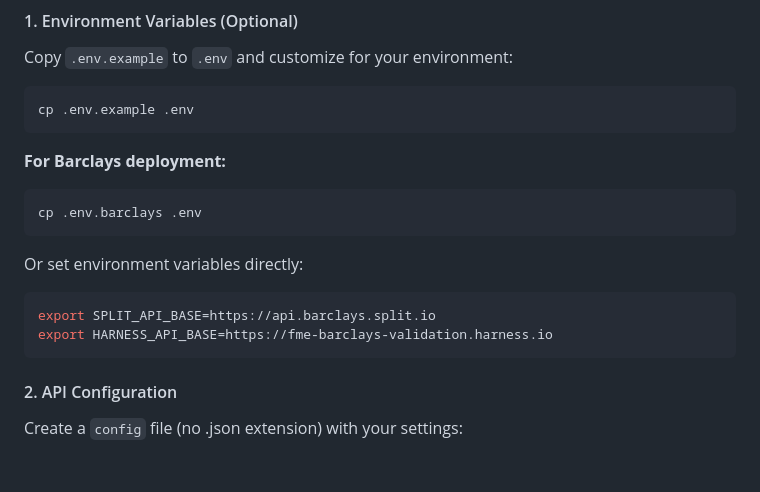
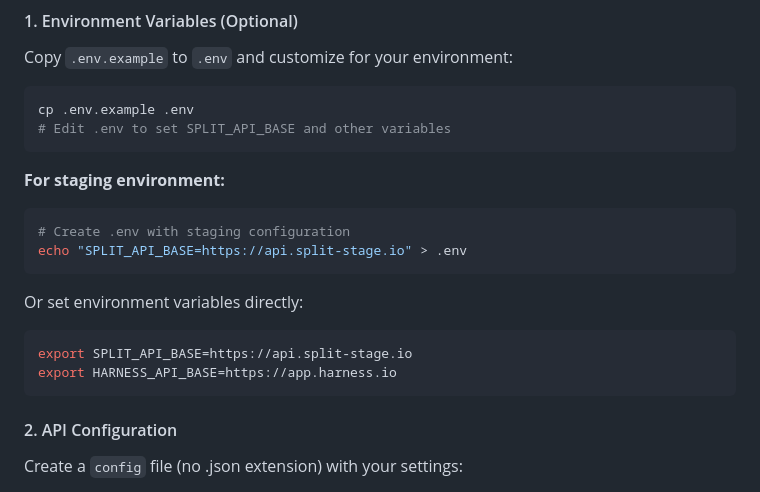
Before and after one commit to dbmartin00/fme-workshop, a Markdown page: README.md, the part around the change. GitHub-like rendering; blank space fills up the shorter version.

Commit message:
Update README to use staging environment examples
AI-Session-Id: 926abba6-f29e-4c9d-8e11-79c38443ea48
AI-Tool: claude-code
AI-Model: unknown

````diff
--- a/README.md
+++ b/README.md
@@ -28,17 +28,19 @@ Copy `.env.example` to `.env` and customize for your environment:
 
 ```bash
 cp .env.example .env
+# Edit .env to set SPLIT_API_BASE and other variables
 ```
 
-**For Barclays deployment:**
+**For staging environment:**
 ```bash
-cp .env.barclays .env
+# Create .env with staging configuration
+echo "SPLIT_API_BASE=https://api.split-stage.io" > .env
 ```
 
 Or set environment variables directly:
 ```bash
-export SPLIT_API_BASE=https://api.barclays.split.io
-export HARNESS_API_BASE=https://fme-barclays-validation.harness.io
+export SPLIT_API_BASE=https://api.split-stage.io
+export HARNESS_API_BASE=https://app.harness.io
 ```
 
 #### 2. API Configuration
````
